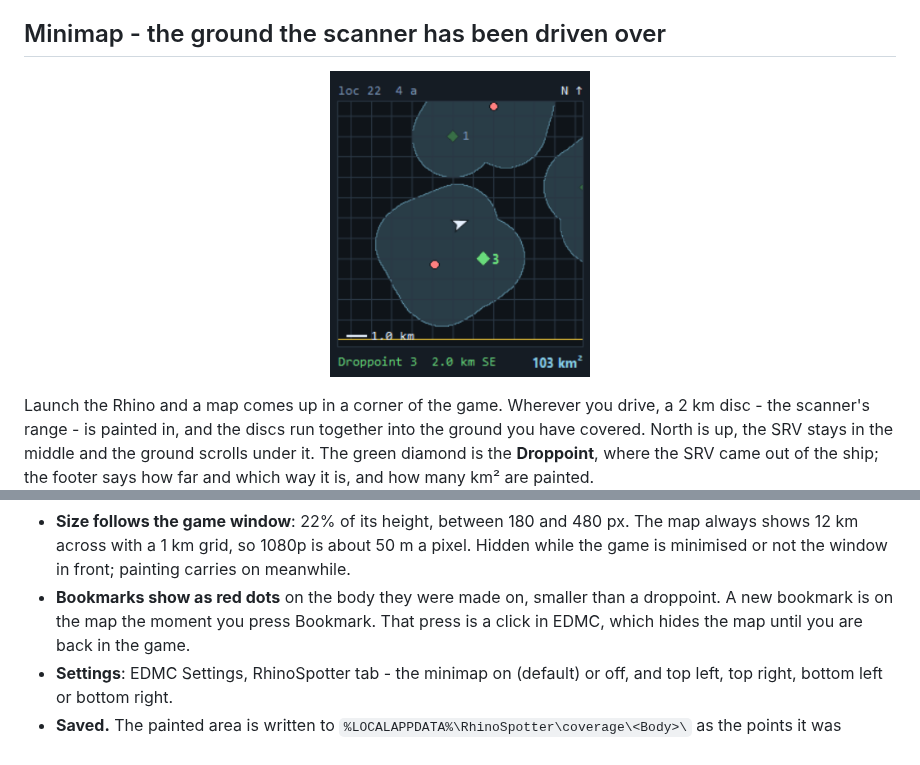
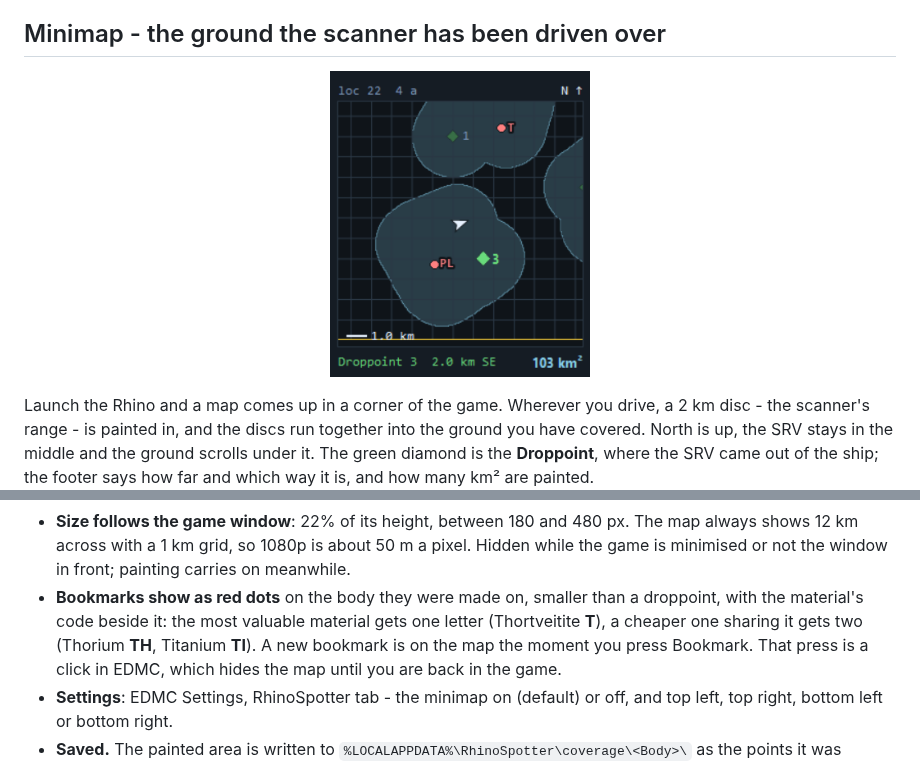
Before and after one commit to Fumlop/EDRhinoSpotter, a Markdown page: README.md, 2 parts joined by grey strips. Rendered like a GitHub page; pictures changed too: docs/minimap.png.

```diff
--- a/README.md
+++ b/README.md
@@ -170,7 +170,9 @@ which way it is, and how many km² are painted.
   pixel. Hidden while the game is minimised or not the window in front;
   painting carries on meanwhile.
 - **Bookmarks show as red dots** on the body they were made on, smaller than a
-  droppoint. A new bookmark is on the map the moment you press Bookmark. That
+  droppoint, with the material's code beside it: the most valuable material
+  gets one letter (Thortveitite **T**), a cheaper one sharing it gets two
+  (Thorium **TH**, Titanium **TI**). A new bookmark is on the map the moment you press Bookmark. That
   press is a click in EDMC, which hides the map until you are back in the game.
 - **Settings**: EDMC Settings, RhinoSpotter tab - the minimap on (default) or
   off, and top left, top right, bottom left or bottom right.
```
Also changed, not shown: CHANGELOG.md (+9 -0 lines), 7 other files.
